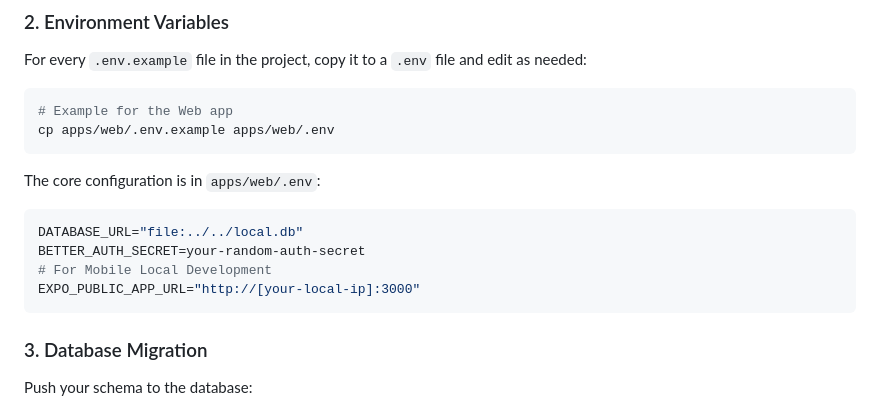
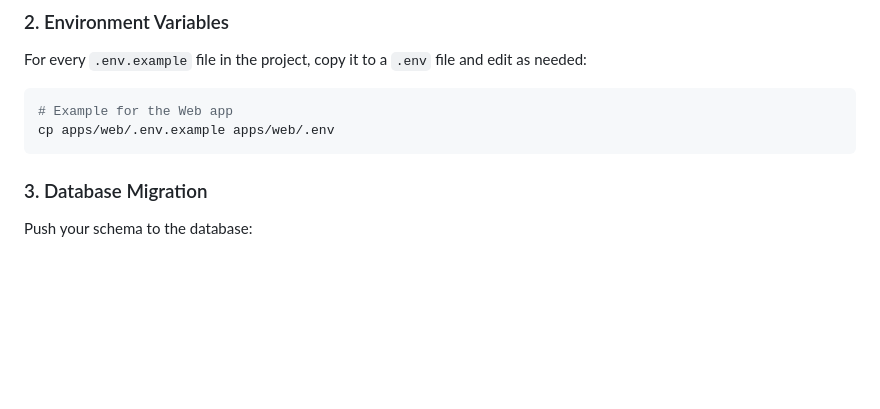
Before and after one commit to karume-lab/hackjs, a Markdown page: README.md, the part around the change. Drawn GitHub-style; blank space fills up the shorter version.

Commit message:
docs: update README

````diff
--- a/README.md
+++ b/README.md
@@ -59,15 +59,6 @@ For every `.env.example` file in the project, copy it to a `.env` file and edit
 ```bash
 # Example for the Web app
 cp apps/web/.env.example apps/web/.env
-```
-
-The core configuration is in `apps/web/.env`:
-
-```env
-DATABASE_URL="file:../../local.db"
-BETTER_AUTH_SECRET=your-random-auth-secret
-# For Mobile Local Development
-EXPO_PUBLIC_APP_URL="http://[your-local-ip]:3000"
 ```
 
 ### 3. Database Migration
````
